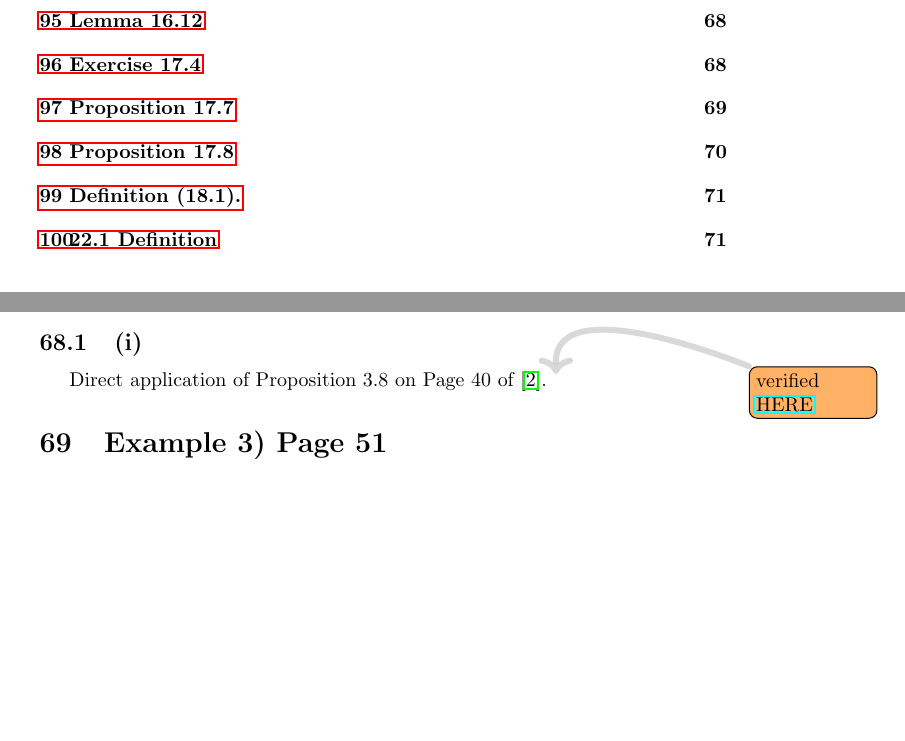
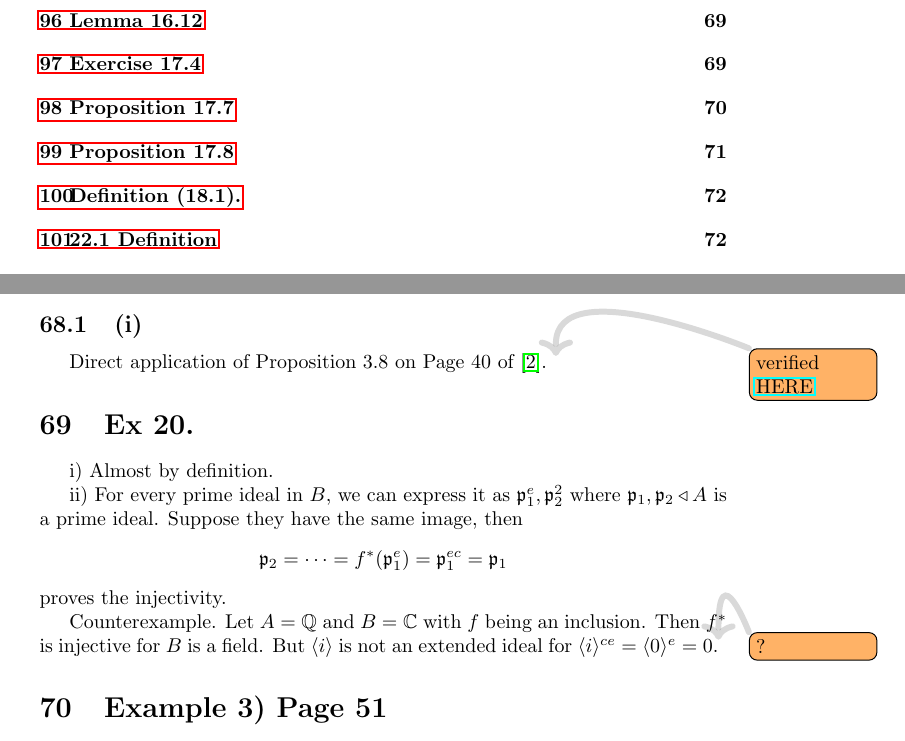
Before and after one commit to Ihcnurnat/Notes-Commutative-Algebra, a LaTeX document (main.tex, which reads texFiles/01 Atiyah Introduction to Commutative Algebra/Chapter 3.tex): two parts of pages 7 and 58 of 77 before the commit and two parts of pages 7 and 58 of 78 after it, joined at a grey line, cut so that both start at the same text, the shorter picture padded with empty space. Compiled offline with pdfLaTeX.

Commit message:
ex 20 chap 3

```diff
--- a/texFiles/01 Atiyah Introduction to Commutative Algebra/Chapter 3.tex
+++ b/texFiles/01 Atiyah Introduction to Commutative Algebra/Chapter 3.tex
@@ -388,3 +388,12 @@ It suffices to check $A\to S_0^{-1}A$ is surjective. Consider an element $a_0/s_
 
 \subsection{(i)}
 Direct application of Proposition 3.8 on Page 40 of \cite{atiyah1994introduction}. \todo{verified \href{https://stacks.math.columbia.edu/tag/080S}{HERE}}
+
+\section{Ex 20.}
+
+i) Almost by definition.
+
+ii) For every prime ideal in $B$, we can express it as $\mathfrak p_1^e,\mathfrak p_2^2$ where $\mathfrak p_1,\mathfrak p_2\triangleleft A$ is a prime ideal. Suppose they have the same image, then
+\[\mathfrak p_2=\cdots=f^{\ast}(\mathfrak p_1^e)=\mathfrak p_1^{ec}=\mathfrak p_1\] proves the injectivity.
+
+Counterexample. Let $A=\mathbb Q$ and $B=\mathbb C$ with $f$ being an inclusion. Then $f^{\ast}$ is injective for $B$ is a field. But $\langle i\rangle$ is not an extended ideal for $\langle i\rangle^{ce}=\langle 0\rangle ^e=0$.\todo{?}
```
Also changed, not shown: main.pdf.
